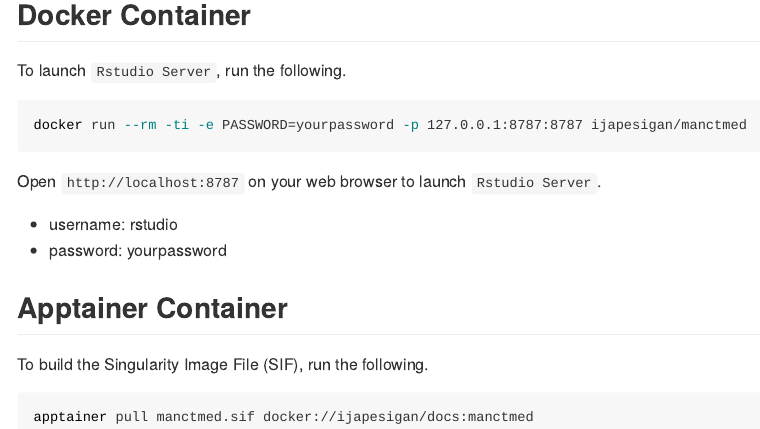
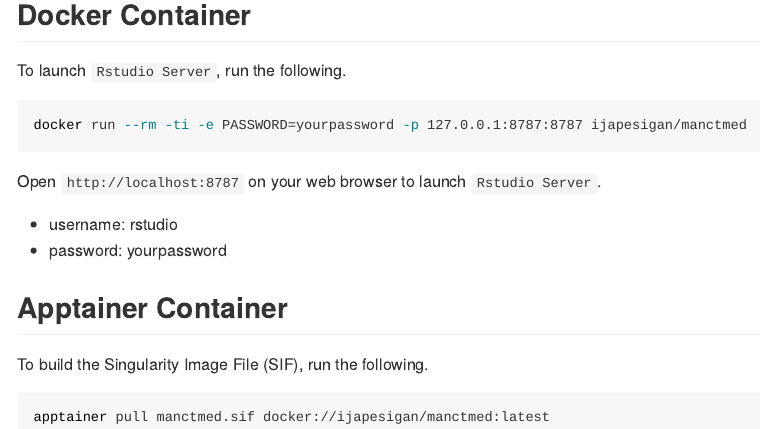
Before and after one commit to ijapesigan/docker-manctmed, an R Markdown document (.setup/readme/README.Rmd): the page in a window 1100 px wide, from 280 px down. The pictures show the output file README.md that the author committed with the source, drawn offline in the style of GitHub; badge pictures from the web are left out.

Commit message:
Automated build.

````diff
--- a/.setup/readme/README.Rmd
+++ b/.setup/readme/README.Rmd
@@ -46,5 +46,5 @@
 To build the Singularity Image File (SIF), run the following.
 
 ```bash
-apptainer pull manctmed.sif docker://ijapesigan/docs:manctmed
+apptainer pull manctmed.sif docker://ijapesigan/manctmed:latest
 ```
````
Also changed, not shown: README.md.
